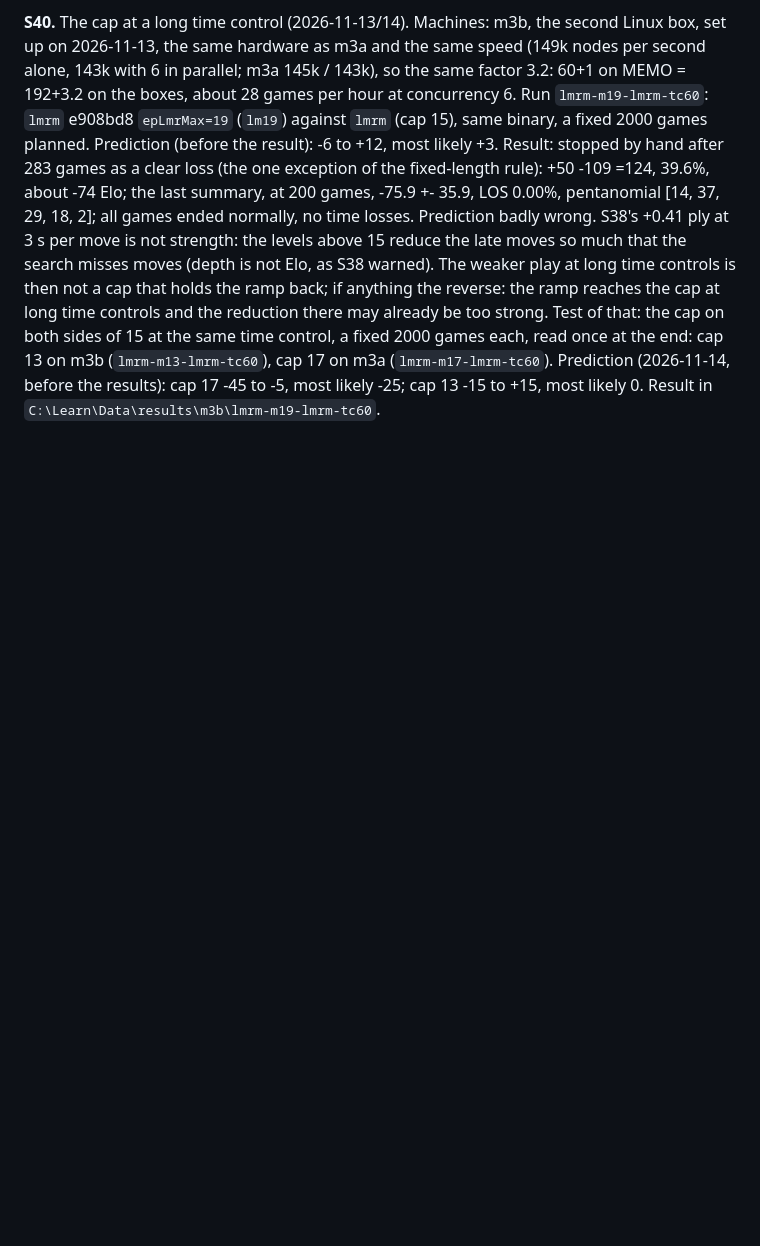
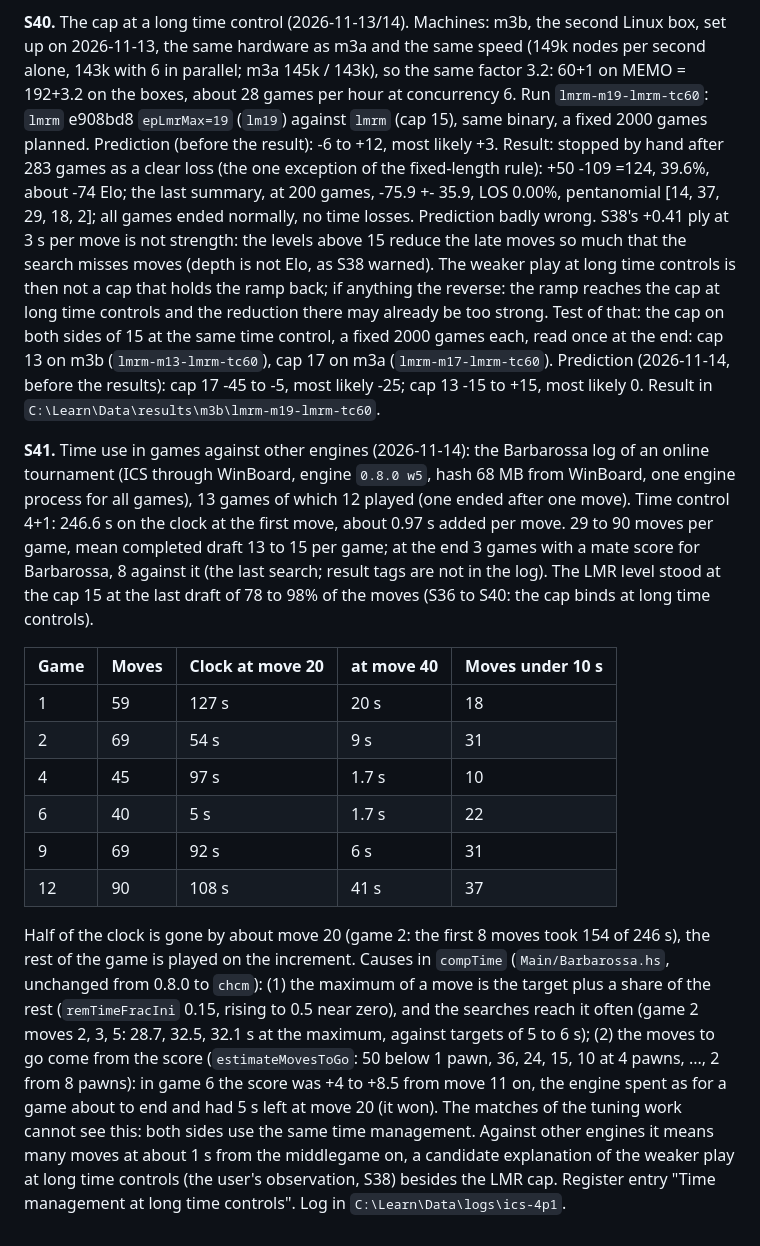
Before and after one commit to nionita/Barbarossa, a Markdown page: SEARCH-TUNING.md, the part around the change. Rendered like a GitHub page; blank space fills up the shorter version.

Commit message:
S41: time use in an online tournament at 4+1: half the clock gone by move 20 (max share per move, moves to go from the score); register entry for the time management
Co-Authored-By: Claude Opus 5.5 <noreply@anthropic.com>

```diff
--- a/SEARCH-TUNING.md
+++ b/SEARCH-TUNING.md
@@ -896,3 +896,29 @@ the ramp reaches the cap at long time controls and the reduction there may alrea
 the same time control, a fixed 2000 games each, read once at the end: cap 13 on m3b (`lmrm-m13-lmrm-tc60`), cap 17 on m3a
 (`lmrm-m17-lmrm-tc60`). Prediction (2026-11-14, before the results): cap 17 -45 to -5, most likely -25; cap 13 -15 to +15, most likely 0.
 Result in `C:\Learn\Data\results\m3b\lmrm-m19-lmrm-tc60`.
+
+**S41.** Time use in games against other engines (2026-11-14): the Barbarossa log of an online tournament (ICS through WinBoard,
+engine `0.8.0 w5`, hash 68 MB from WinBoard, one engine process for all games), 13 games of which 12 played (one ended after one
+move). Time control 4+1: 246.6 s on the clock at the first move, about 0.97 s added per move. 29 to 90 moves per game, mean
+completed draft 13 to 15 per game; at the end 3 games with a mate score for Barbarossa, 8 against it (the last search; result
+tags are not in the log). The LMR level stood at the cap 15 at the last draft of 78 to 98% of the moves (S36 to S40: the cap
+binds at long time controls).
+
+| Game | Moves | Clock at move 20 | at move 40 | Moves under 10 s |
+|---|---|---|---|---|
+| 1 | 59 | 127 s | 20 s | 18 |
+| 2 | 69 | 54 s | 9 s | 31 |
+| 4 | 45 | 97 s | 1.7 s | 10 |
+| 6 | 40 | 5 s | 1.7 s | 22 |
+| 9 | 69 | 92 s | 6 s | 31 |
+| 12 | 90 | 108 s | 41 s | 37 |
+
+Half of the clock is gone by about move 20 (game 2: the first 8 moves took 154 of 246 s), the rest of the game is played on the
+increment. Causes in `compTime` (`Main/Barbarossa.hs`, unchanged from 0.8.0 to `chcm`): (1) the maximum of a move is the target
+plus a share of the rest (`remTimeFracIni` 0.15, rising to 0.5 near zero), and the searches reach it often (game 2 moves 2, 3, 5:
+28.7, 32.5, 32.1 s at the maximum, against targets of 5 to 6 s); (2) the moves to go come from the score (`estimateMovesToGo`:
+50 below 1 pawn, 36, 24, 15, 10 at 4 pawns, ..., 2 from 8 pawns): in game 6 the score was +4 to +8.5 from move 11 on, the engine
+spent as for a game about to end and had 5 s left at move 20 (it won). The matches of the tuning work cannot see this: both sides
+use the same time management. Against other engines it means many moves at about 1 s from the middlegame on, a candidate
+explanation of the weaker play at long time controls (the user's observation, S38) besides the LMR cap. Register entry "Time
+management at long time controls". Log in `C:\Learn\Data\logs\ics-4p1`.
```
Also changed, not shown: SEARCH-IDEAS.md (+12 -0 lines).
